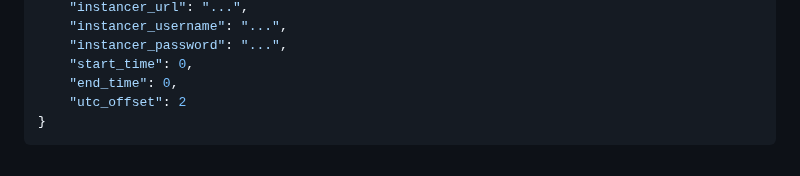
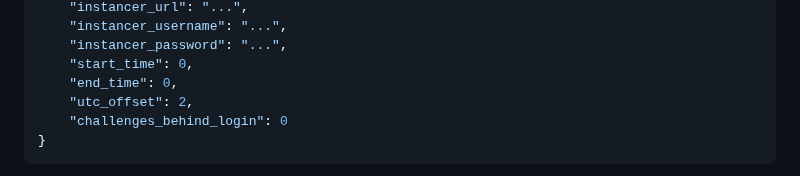
Before and after one commit to StudSec/pwncrates, a Markdown page: README.md, the part around the change. GitHub-like rendering.

Commit message:
Add challenge behind login wall option to README

````diff
--- a/README.md
+++ b/README.md
@@ -55,7 +55,8 @@ The file needs to be structured as follows:
     "instancer_password": "...",
     "start_time": 0,
     "end_time": 0,
-    "utc_offset": 2
+    "utc_offset": 2,
+    "challenges_behind_login": 0
 }
 ```
 
````
